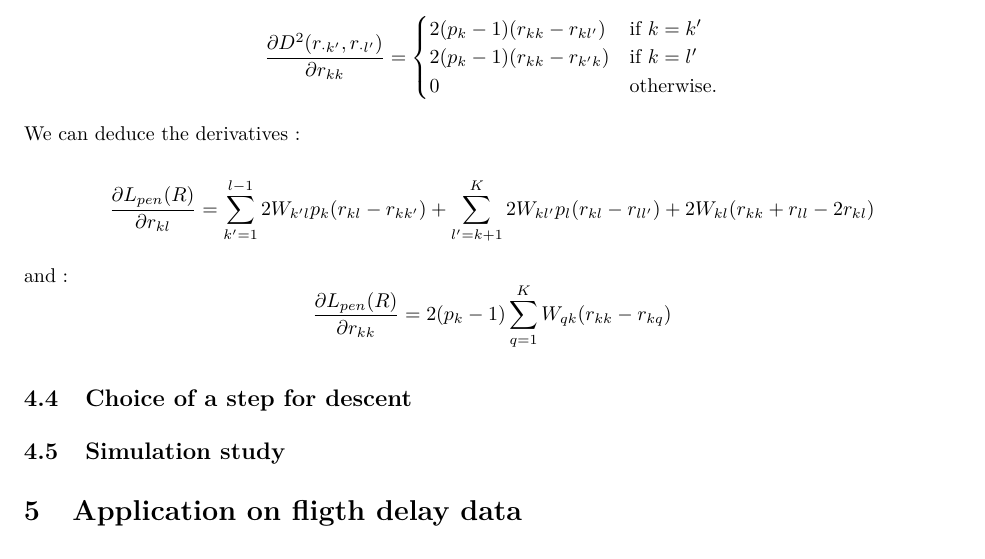
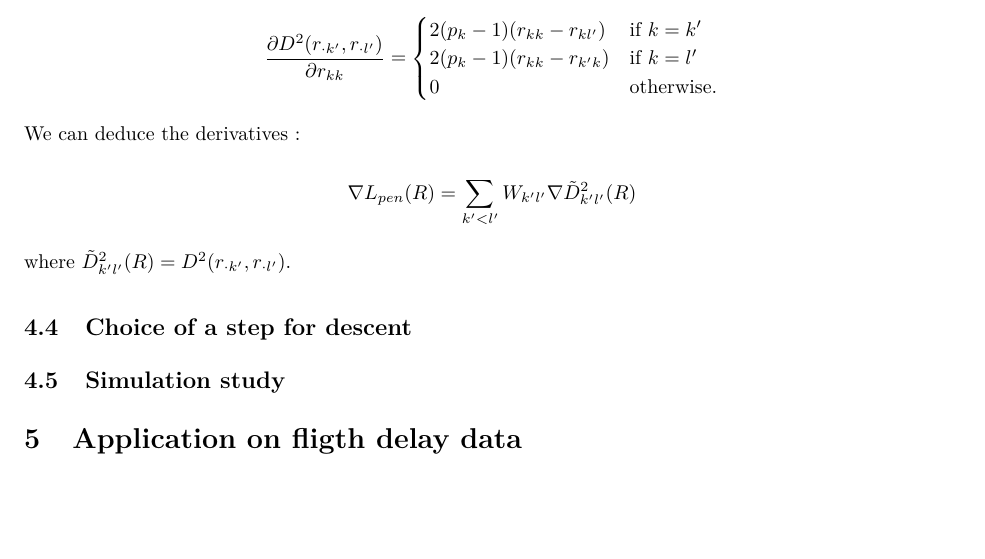
Before and after one commit to alxkpl/graphExtrem, an R Markdown document (src/cluster.Rmd): part of page 11 of 12, cut so that both start at the same text, the shorter picture padded with empty space. The pictures show the output file report/cluster.pdf that the author committed with the source.

Commit message:
Change penalty gradient computation in cluster document

```diff
--- a/src/cluster.Rmd
+++ b/src/cluster.Rmd
@@ -530,14 +530,11 @@ $$
 We can deduce the derivatives :
 
 $$
-\frac{\partial L_{pen}(R)}{\partial r_{kl}} = \sum_{k'=1}^{l-1} 2W_{k'l}p_k(r_{kl} -r_{kk'}) +
-\sum_{l'=k+1}^{K} 2W_{kl'}p_l(r_{kl} -r_{ll'}) +2W_{kl}(r_{kk} +r_{ll}-2r_{kl})
+\nabla L_{pen}(R) = \sum_{k'<l'} W_{k'l'}\nabla \tilde D^2_{k'l'}(R)
 $$
 
-and :
-$$
-\frac{\partial L_{pen}(R)}{\partial r_{kk}} = 2(p_k-1)\sum_{q=1}^K W_{qk}(r_{kk} -r_{kq})
-$$
+where $\tilde D^2_{k'l'}(R) = D^2(r_{\cdot k'}, r_{\cdot l'})$.
+
 
 ## Choice of a step for descent
 
```
Also changed, not shown: report/cluster.pdf, 1 other file.
